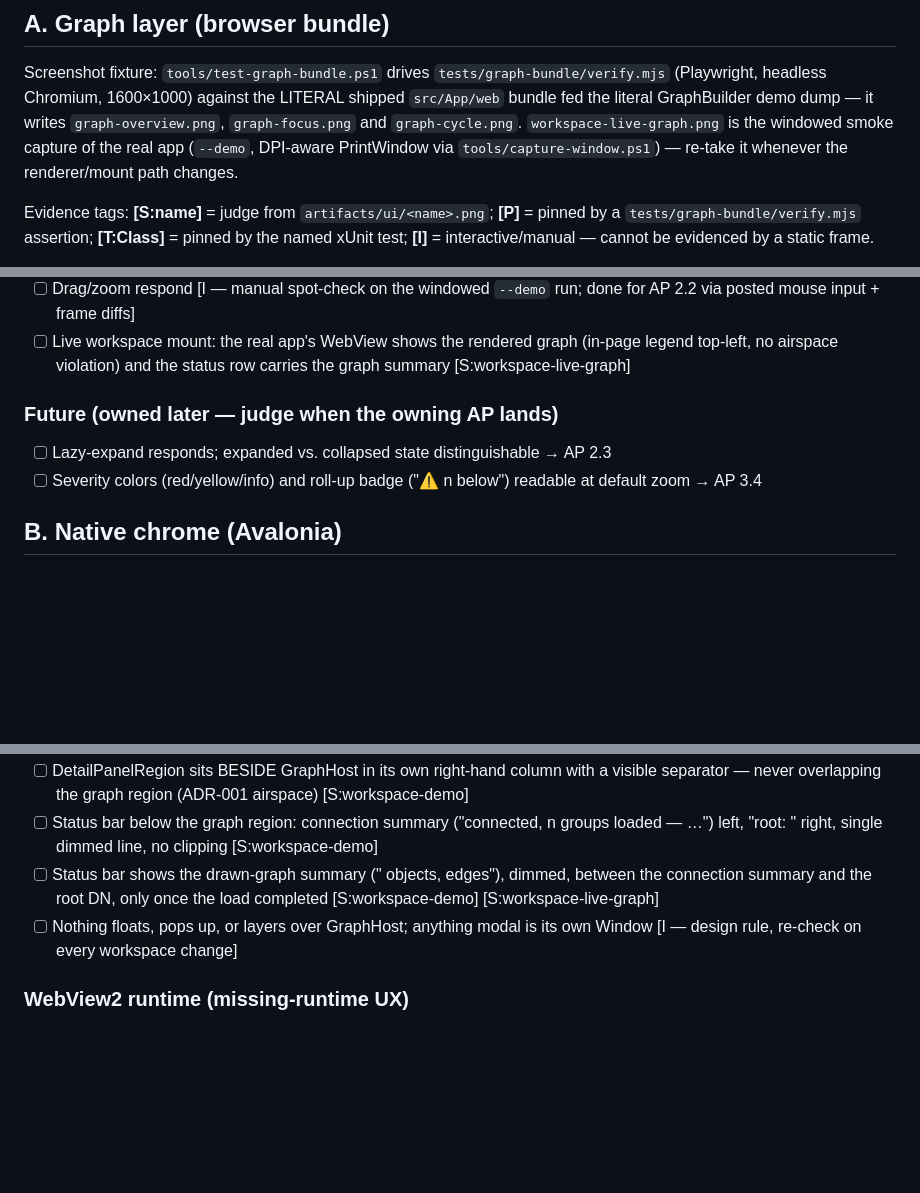
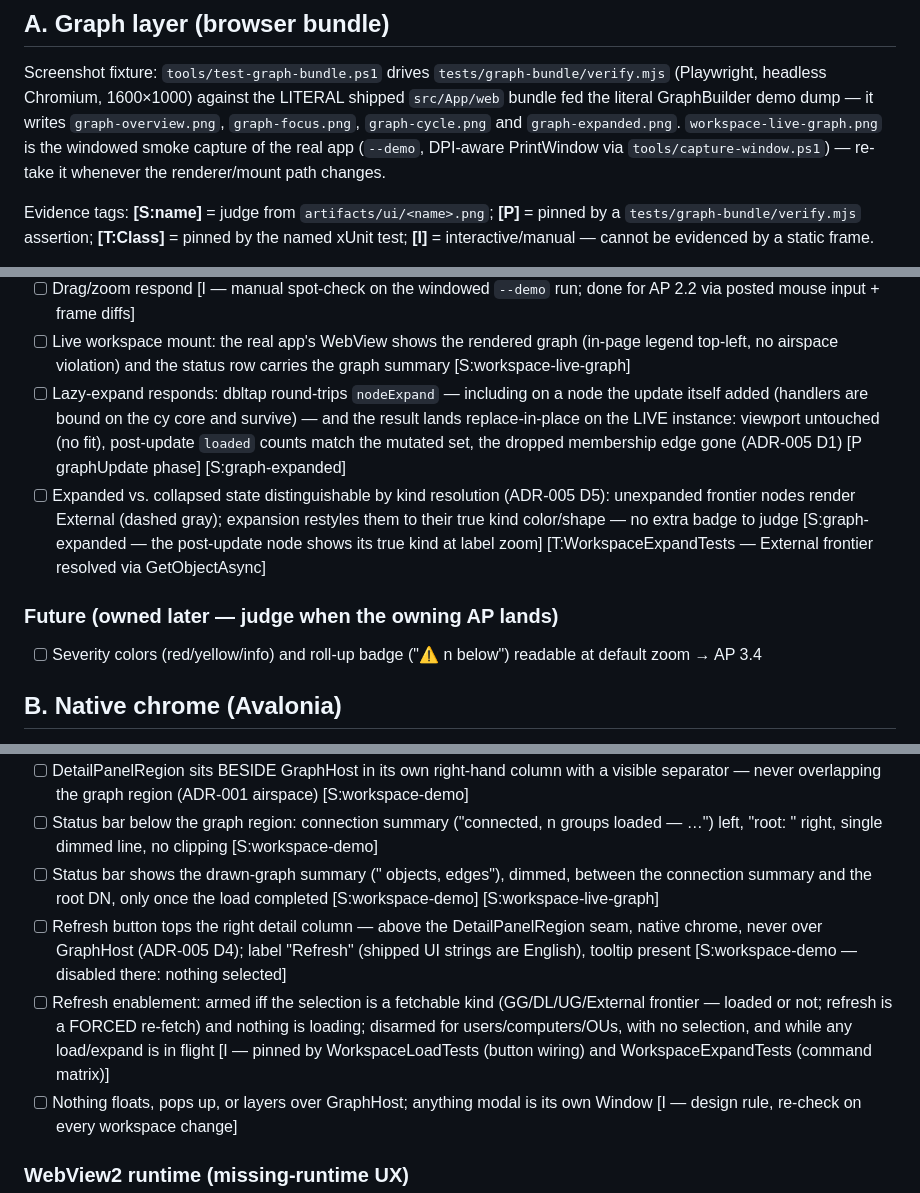
Before and after one commit to Atrono/GroupWeaver, a Markdown page: docs/ui-checklist.md, 3 parts joined by grey strips. GitHub-like rendering; blank space fills up the shorter version.

Commit message:
docs(ui): checklist gains AP 2.3 lazy-expand + refresh items
Section A: the Future lazy-expand line becomes two active items evidenced
by the new AP 2.3 artifacts - [S:graph-expanded] plus the Playwright
graphUpdate phase (viewport preserved, post-update counts, dropped edge
gone) and [T:WorkspaceExpandTests] for the External-frontier kind
resolution (ADR-005 D1/D5). Fixture intro now lists graph-expanded.png.

Section B Workspace: Refresh button placement in the right detail column
[S:workspace-demo] and the enablement matrix [I - pinned by
WorkspaceLoadTests/WorkspaceExpandTests] per ADR-005 D4.

Co-Authored-By: Claude Fable 5 <noreply@anthropic.com>

```diff
--- a/docs/ui-checklist.md
+++ b/docs/ui-checklist.md
@@ -9,9 +9,10 @@ via Avalonia.Headless. Screenshots go to `artifacts/ui/` (gitignored).
 Screenshot fixture: `tools/test-graph-bundle.ps1` drives `tests/graph-bundle/verify.mjs`
 (Playwright, headless Chromium, 1600×1000) against the LITERAL shipped `src/App/web`
 bundle fed the literal GraphBuilder demo dump — it writes `graph-overview.png`,
-`graph-focus.png` and `graph-cycle.png`. `workspace-live-graph.png` is the windowed
-smoke capture of the real app (`--demo`, DPI-aware PrintWindow via
-`tools/capture-window.ps1`) — re-take it whenever the renderer/mount path changes.
+`graph-focus.png`, `graph-cycle.png` and `graph-expanded.png`.
+`workspace-live-graph.png` is the windowed smoke capture of the real app (`--demo`,
+DPI-aware PrintWindow via `tools/capture-window.ps1`) — re-take it whenever the
+renderer/mount path changes.
 
 Evidence tags: **[S:name]** = judge from `artifacts/ui/<name>.png`; **[P]** = pinned by
 a `tests/graph-bundle/verify.mjs` assertion; **[T:Class]** = pinned by the named xUnit
@@ -23,10 +24,11 @@ test; **[I]** = interactive/manual — cannot be evidenced by a static frame.
 - [ ] Label contrast sufficient: labels sit BELOW the nodes on the dark page background with a dark outline, never on the node fill [S:graph-focus] (labels are hidden at fit zoom BY DESIGN via `min-zoomed-font-size` — judge graph-focus, never the overview)
 - [ ] Drag/zoom respond [I — manual spot-check on the windowed `--demo` run; done for AP 2.2 via posted mouse input + frame diffs]
 - [ ] Live workspace mount: the real app's WebView shows the rendered graph (in-page legend top-left, no airspace violation) and the status row carries the graph summary [S:workspace-live-graph]
+- [ ] Lazy-expand responds: dbltap round-trips `nodeExpand` — including on a node the update itself added (handlers are bound on the cy core and survive) — and the result lands replace-in-place on the LIVE instance: viewport untouched (no fit), post-update `loaded` counts match the mutated set, the dropped membership edge gone (ADR-005 D1) [P graphUpdate phase] [S:graph-expanded]
+- [ ] Expanded vs. collapsed state distinguishable by kind resolution (ADR-005 D5): unexpanded frontier nodes render External (dashed gray); expansion restyles them to their true kind color/shape — no extra badge to judge [S:graph-expanded — the post-update node shows its true kind at label zoom] [T:WorkspaceExpandTests — External frontier resolved via GetObjectAsync]
 
 ### Future (owned later — judge when the owning AP lands)
 
-- [ ] Lazy-expand responds; expanded vs. collapsed state distinguishable → AP 2.3
 - [ ] Severity colors (red/yellow/info) and roll-up badge ("⚠ n below") readable at default zoom → AP 3.4
 
 ## B. Native chrome (Avalonia)
@@ -67,6 +69,8 @@ and spot-checked by hand when the step changes.
 - [ ] DetailPanelRegion sits BESIDE GraphHost in its own right-hand column with a visible separator — never overlapping the graph region (ADR-001 airspace) [S:workspace-demo]
 - [ ] Status bar below the graph region: connection summary ("connected, n groups loaded — …") left, "root: <DN>" right, single dimmed line, no clipping [S:workspace-demo]
 - [ ] Status bar shows the drawn-graph summary ("<n> objects, <m> edges"), dimmed, between the connection summary and the root DN, only once the load completed [S:workspace-demo] [S:workspace-live-graph]
+- [ ] Refresh button tops the right detail column — above the DetailPanelRegion seam, native chrome, never over GraphHost (ADR-005 D4); label "Refresh" (shipped UI strings are English), tooltip present [S:workspace-demo — disabled there: nothing selected]
+- [ ] Refresh enablement: armed iff the selection is a fetchable kind (GG/DL/UG/External frontier — loaded or not; refresh is a FORCED re-fetch) and nothing is loading; disarmed for users/computers/OUs, with no selection, and while any load/expand is in flight [I — pinned by WorkspaceLoadTests (button wiring) and WorkspaceExpandTests (command matrix)]
 - [ ] Nothing floats, pops up, or layers over GraphHost; anything modal is its own Window [I — design rule, re-check on every workspace change]
 
 ### WebView2 runtime (missing-runtime UX)
```
